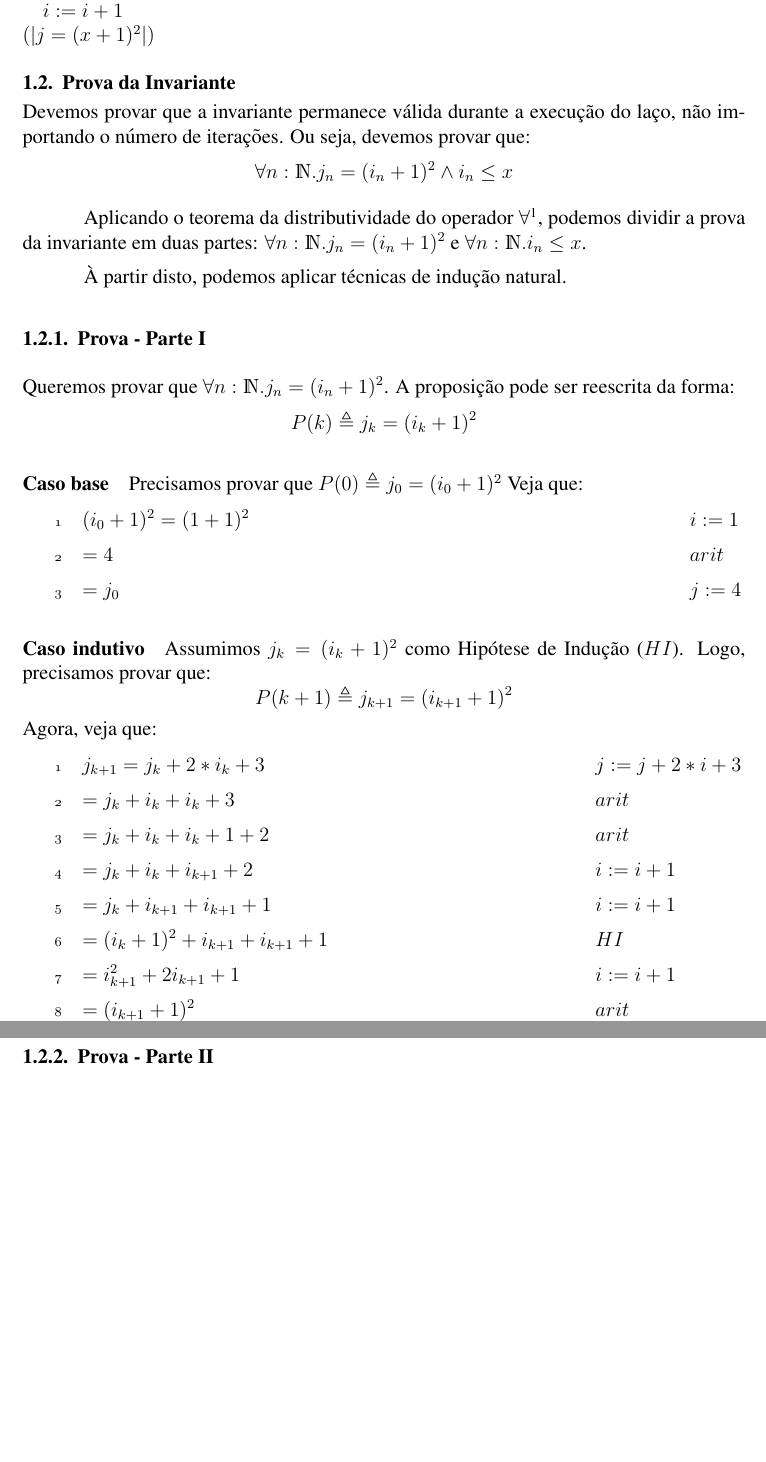
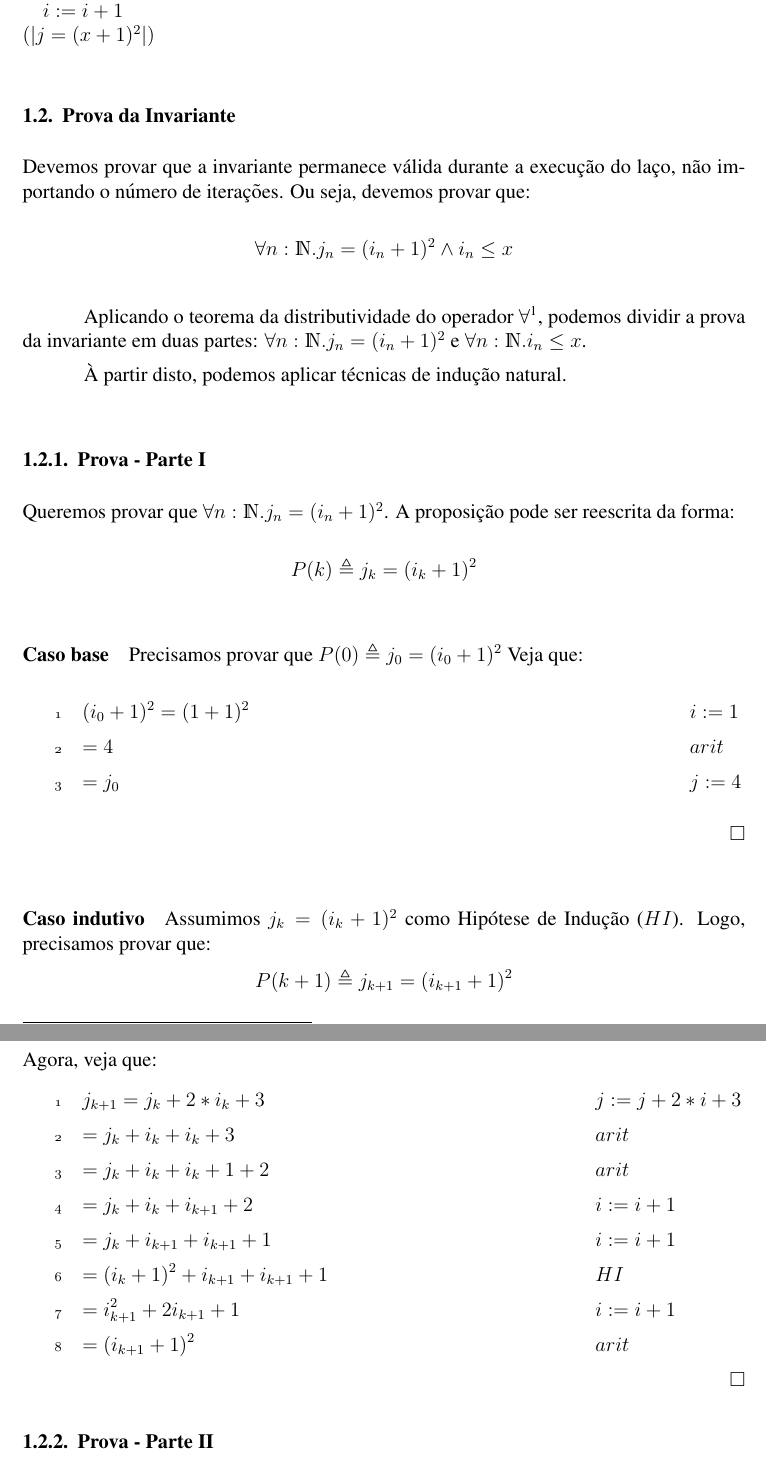
Before and after one commit to taschetto/mft2, a LaTeX paper (relatorio.tex): two parts of pages 2 and 3 of 3, joined at a grey line, cut so that both start at the same text, the shorter picture padded with empty space. Compiled offline with pdfLaTeX; a missing bibliography style is replaced by a similar one.

Commit message:
Add q.e.d. to proofs.

```diff
--- a/relatorio.tex
+++ b/relatorio.tex
@@ -107,6 +107,7 @@ Veja que:
   \:= 4                       \= arit   \\
   \:= j_0                     \= j:=4   \\
 \end{proofbox}
+\hfill $\square$
 
 \paragraph{Caso indutivo} Assumimos $j_k = (i_k + 1)^2$ como Hipótese de Indução ($HI$). Logo, precisamos provar que: \[P(k+1) \triangleq j_{k+1} = (i_{k+1} +1)^2\]
 Agora, veja que:
@@ -120,6 +121,7 @@ Agora, veja que:
   \:= i_{k+1}^2 + 2i_{k+1} + 1 \= i:=i+1 \\
   \:= (i_{k+1} + 1)^2 \= arit \\
 \end{proofbox}
+\hfill $\square$
 
 \subsubsection{Prova  - Parte II}
 
```
Also changed, not shown: relatorio.tex (2 more changed lines).
